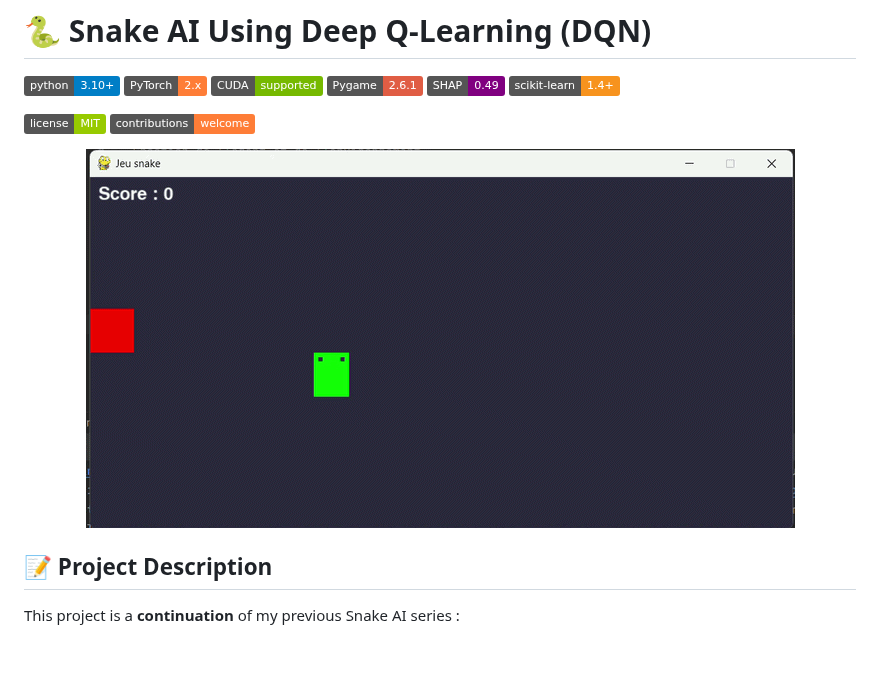
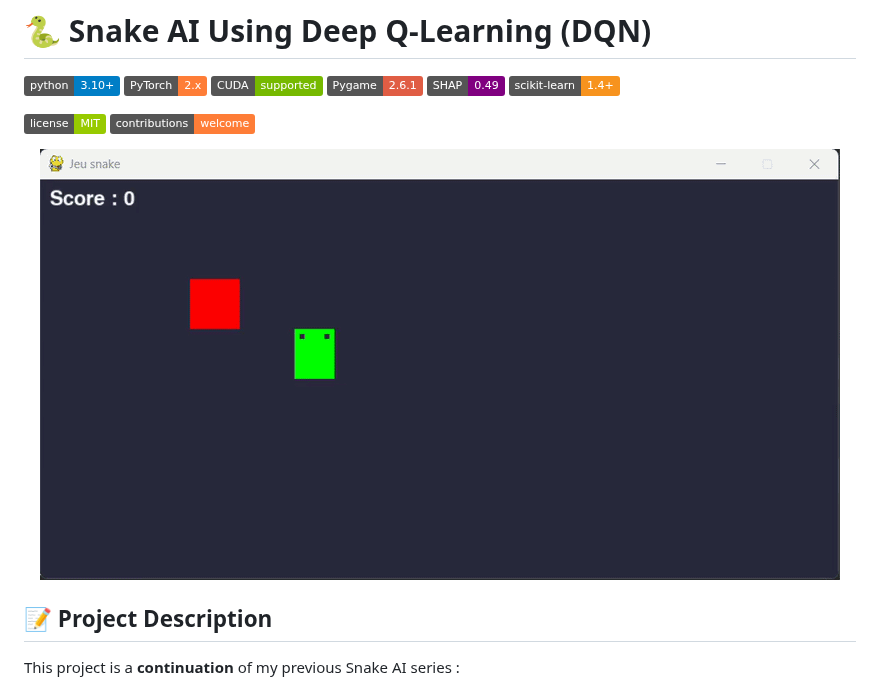
Before and after one commit to Thibault-GAREL/AI_snake_DQN_version, a Markdown page: README.md, the part around the change. GitHub-like rendering; pictures changed too: Images/SnakeDQL-Score36.gif (added); badges without logos; blank space fills up the shorter version.

Commit message:
Add the updated Gif

```diff
--- a/README.md
+++ b/README.md
@@ -11,7 +11,7 @@
 ![Contributions](https://img.shields.io/badge/contributions-welcome-orange.svg)
 
 <p align="center">
-  <img src="Images/score13.gif" alt="Gif - AI DQL">
+  <img src="Images/SnakeDQL-Score36.gif" alt="Gif - AI DQL">
 </p>
 
 ## 📝 Project Description
```
